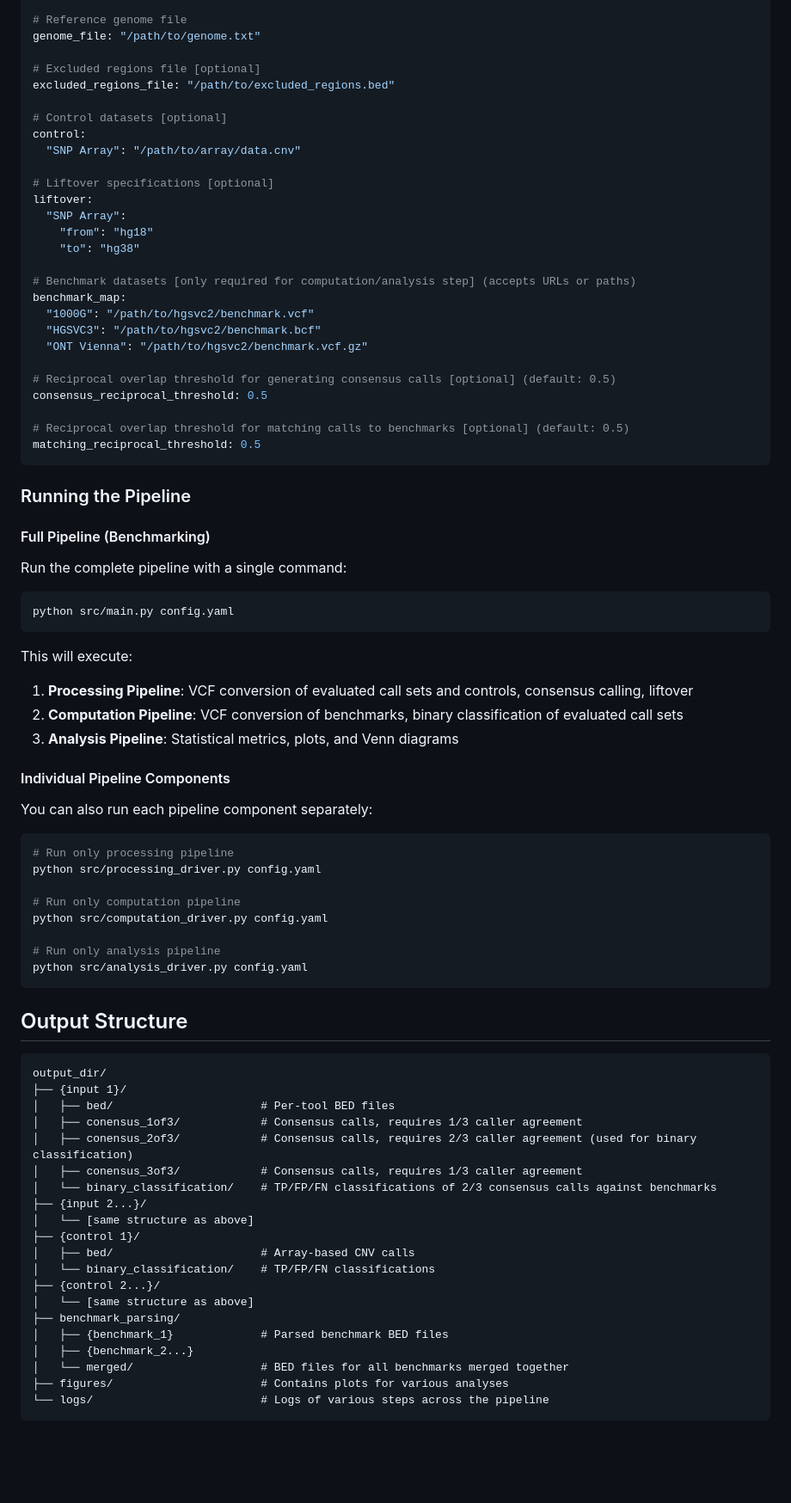
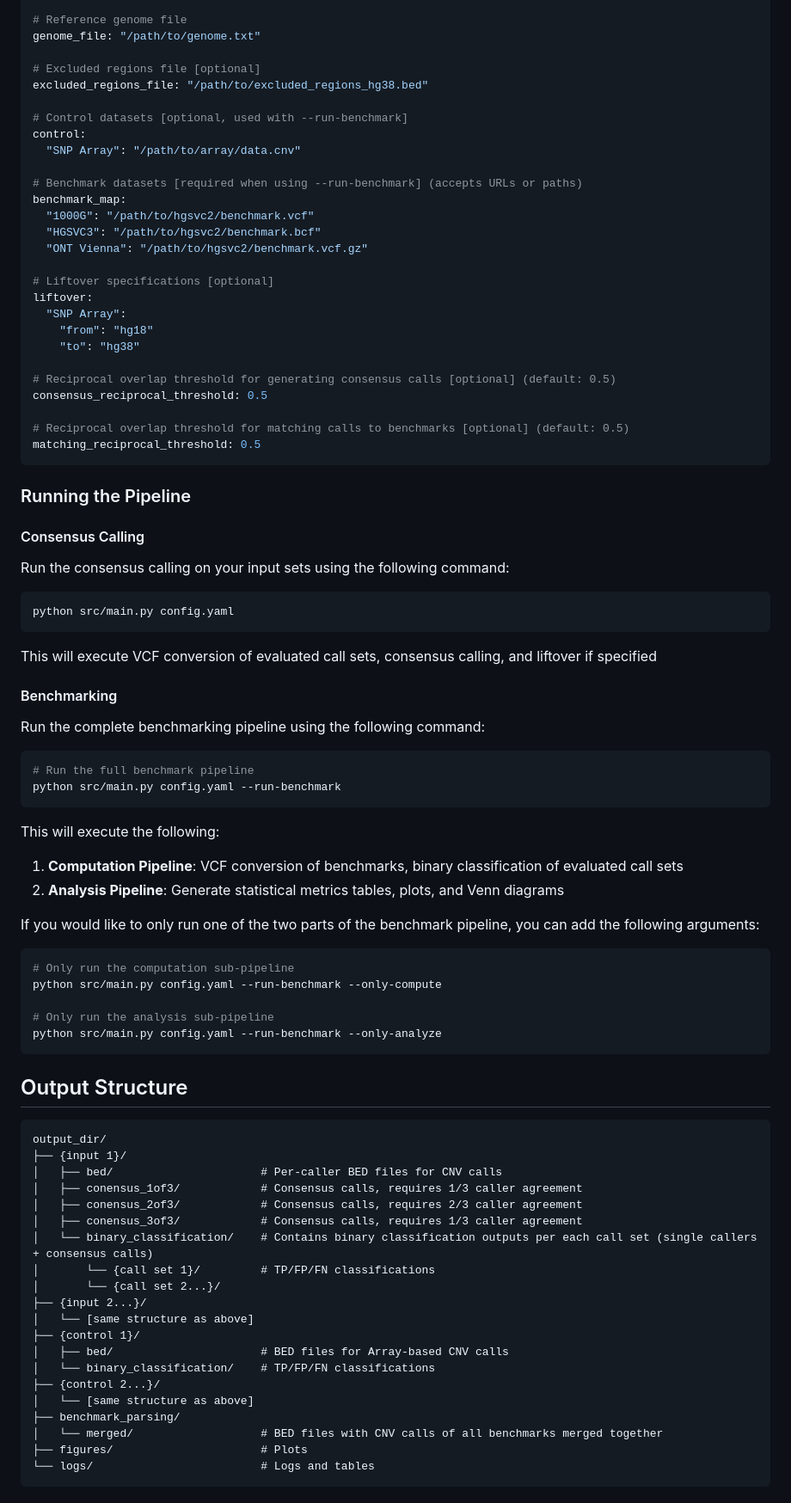
Before and after one commit to limenode/blendedCNV_pipeline, a Markdown page: README.md, the part around one of its changes. Shown at 86% size. GitHub-like rendering; blank space fills up the shorter version.

````diff
--- a/README.md
+++ b/README.md
@@ -135,23 +135,23 @@ output_dir: "/path/to/output"
 genome_file: "/path/to/genome.txt"
 
 # Excluded regions file [optional]
-excluded_regions_file: "/path/to/excluded_regions.bed"
+excluded_regions_file: "/path/to/excluded_regions_hg38.bed"
 
-# Control datasets [optional]
+# Control datasets [optional, used with --run-benchmark]
 control:
   "SNP Array": "/path/to/array/data.cnv"
+
+# Benchmark datasets [required when using --run-benchmark] (accepts URLs or paths)
+benchmark_map:
+  "1000G": "/path/to/hgsvc2/benchmark.vcf"
+  "HGSVC3": "/path/to/hgsvc2/benchmark.bcf"
+  "ONT Vienna": "/path/to/hgsvc2/benchmark.vcf.gz"
 
 # Liftover specifications [optional]
 liftover:
   "SNP Array":
     "from": "hg18"
     "to": "hg38"
-
-# Benchmark datasets [only required for computation/analysis step] (accepts URLs or paths)
-benchmark_map:
-  "1000G": "/path/to/hgsvc2/benchmark.vcf"
-  "HGSVC3": "/path/to/hgsvc2/benchmark.bcf"
-  "ONT Vienna": "/path/to/hgsvc2/benchmark.vcf.gz"
 
 # Reciprocal overlap threshold for generating consensus calls [optional] (default: 0.5)
 consensus_reciprocal_threshold: 0.5
@@ -162,32 +162,36 @@ matching_reciprocal_threshold: 0.5
 
 ### Running the Pipeline
 
-#### Full Pipeline (Benchmarking)
+#### Consensus Calling
 
-Run the complete pipeline with a single command:
+Run the consensus calling on your input sets using the following command:
 
 ```bash
 python src/main.py config.yaml
 ```
 
-This will execute:
-1. **Processing Pipeline**: VCF conversion of evaluated call sets and controls, consensus calling, liftover
-2. **Computation Pipeline**: VCF conversion of benchmarks, binary classification of evaluated call sets
-3. **Analysis Pipeline**: Statistical metrics, plots, and Venn diagrams
+This will execute VCF conversion of evaluated call sets, consensus calling, and liftover if specified
 
-#### Individual Pipeline Components
+#### Benchmarking
 
-You can also run each pipeline component separately:
+Run the complete benchmarking pipeline using the following command:
 
 ```bash
-# Run only processing pipeline
-python src/processing_driver.py config.yaml
+# Run the full benchmark pipeline
+python src/main.py config.yaml --run-benchmark
+```
 
-# Run only computation pipeline
-python src/computation_driver.py config.yaml
+This will execute the following:
+1. **Computation Pipeline**: VCF conversion of benchmarks, binary classification of evaluated call sets
+2. **Analysis Pipeline**: Generate statistical metrics tables, plots, and Venn diagrams
 
-# Run only analysis pipeline
-python src/analysis_driver.py config.yaml
+If you would like to only run one of the two parts of the benchmark pipeline, you can add the following arguments:
+```bash
+# Only run the computation sub-pipeline
+python src/main.py config.yaml --run-benchmark --only-compute
+
+# Only run the analysis sub-pipeline
+python src/main.py config.yaml --run-benchmark --only-analyze
 ```
 
 ## Output Structure
@@ -195,23 +199,23 @@ python src/analysis_driver.py config.yaml
 ```
 output_dir/
 ├── {input 1}/
-│   ├── bed/                      # Per-tool BED files
+│   ├── bed/                      # Per-caller BED files for CNV calls
 │   ├── conensus_1of3/            # Consensus calls, requires 1/3 caller agreement
-│   ├── conensus_2of3/            # Consensus calls, requires 2/3 caller agreement (used for binary classification)
+│   ├── conensus_2of3/            # Consensus calls, requires 2/3 caller agreement
 │   ├── conensus_3of3/            # Consensus calls, requires 1/3 caller agreement
-│   └── binary_classification/    # TP/FP/FN classifications of 2/3 consensus calls against benchmarks
+│   └── binary_classification/    # Contains binary classification outputs per each call set (single callers + consensus calls)
+│       └── {call set 1}/         # TP/FP/FN classifications
+│       └── {call set 2...}/
 ├── {input 2...}/
 │   └── [same structure as above]
 ├── {control 1}/
-│   ├── bed/                      # Array-based CNV calls
+│   ├── bed/                      # BED files for Array-based CNV calls
 │   └── binary_classification/    # TP/FP/FN classifications
 ├── {control 2...}/
 │   └── [same structure as above]
 ├── benchmark_parsing/
-│   ├── {benchmark_1}             # Parsed benchmark BED files
-│   ├── {benchmark_2...}
-│   └── merged/                   # BED files for all benchmarks merged together
-├── figures/                      # Contains plots for various analyses
-└── logs/                         # Logs of various steps across the pipeline
+│   └── merged/                   # BED files with CNV calls of all benchmarks merged together
+├── figures/                      # Plots
+└── logs/                         # Logs and tables
 ```
 
````
Also changed, not shown: other parts of README.md (+12 -6 lines).
